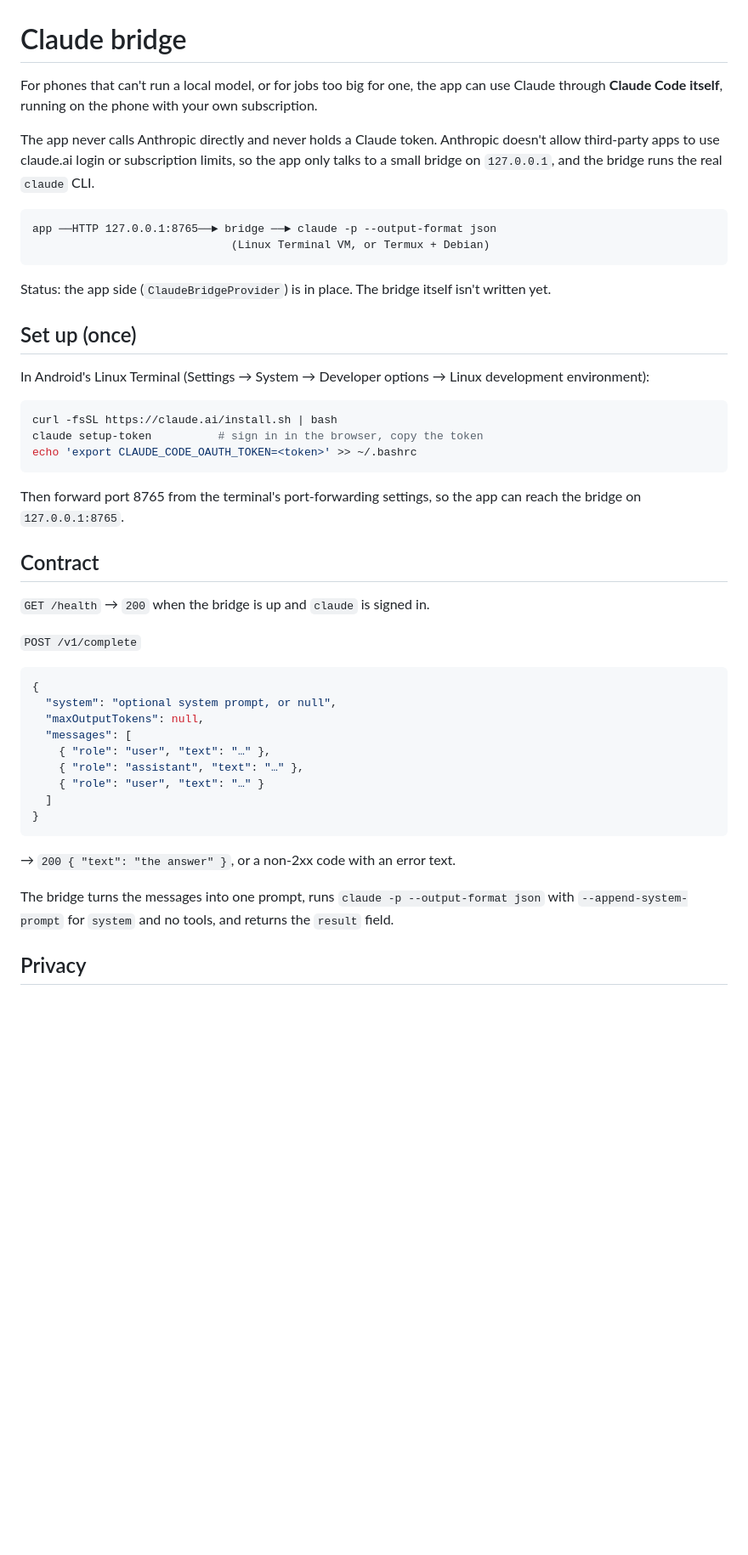
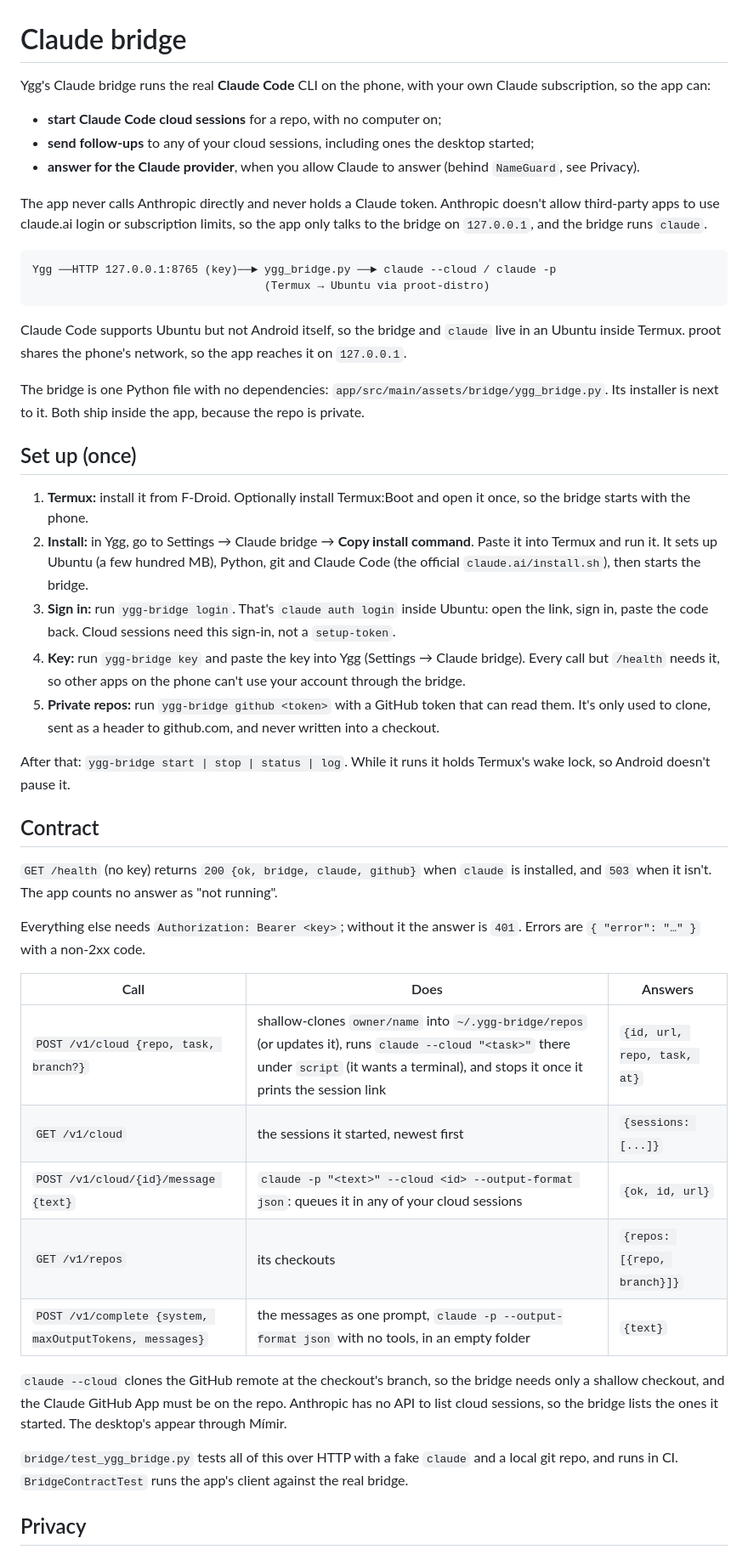
Before and after one commit to SebbeJohansson/yggdrasil-mobile, a Markdown page: docs/claude-bridge.md, the part around one of its changes. Shown at 85% size. Rendered like a GitHub page; blank space fills up the shorter version.

````diff
--- a/docs/claude-bridge.md
+++ b/docs/claude-bridge.md
@@ -1,59 +1,78 @@
 # Claude bridge
 
-For phones that can't run a local model, or for jobs too big for one, the
-app can use Claude through **Claude Code itself**, running on the phone with
-your own subscription.
+Ygg's Claude bridge runs the real **Claude Code** CLI on the phone, with
+your own Claude subscription, so the app can:
+
+- **start Claude Code cloud sessions** for a repo, with no computer on;
+- **send follow-ups** to any of your cloud sessions, including ones the
+  desktop started;
+- **answer for the Claude provider**, when you allow Claude to answer
+  (behind `NameGuard`, see Privacy).
 
 The app never calls Anthropic directly and never holds a Claude token.
 Anthropic doesn't allow third-party apps to use claude.ai login or
-subscription limits, so the app only talks to a small bridge on
-`127.0.0.1`, and the bridge runs the real `claude` CLI.
+subscription limits, so the app only talks to the bridge on `127.0.0.1`,
+and the bridge runs `claude`.
 
 ```
-app ──HTTP 127.0.0.1:8765──► bridge ──► claude -p --output-format json
-                              (Linux Terminal VM, or Termux + Debian)
+Ygg ──HTTP 127.0.0.1:8765 (key)──► ygg_bridge.py ──► claude --cloud / claude -p
+                                   (Termux → Ubuntu via proot-distro)
 ```
 
-Status: the app side (`ClaudeBridgeProvider`) is in place. The bridge itself
-isn't written yet.
+Claude Code supports Ubuntu but not Android itself, so the bridge and
+`claude` live in an Ubuntu inside Termux. proot shares the phone's
+network, so the app reaches it on `127.0.0.1`.
+
+The bridge is one Python file with no dependencies:
+`app/src/main/assets/bridge/ygg_bridge.py`. Its installer is next to it.
+Both ship inside the app, because the repo is private.
 
 ## Set up (once)
 
-In Android's Linux Terminal (Settings → System → Developer options → Linux
-development environment):
+1. **Termux:** install it from F-Droid. Optionally install Termux:Boot and
+   open it once, so the bridge starts with the phone.
+2. **Install:** in Ygg, go to Settings → Claude bridge → **Copy install
+   command**. Paste it into Termux and run it. It sets up Ubuntu (a few
+   hundred MB), Python, git and Claude Code (the official
+   `claude.ai/install.sh`), then starts the bridge.
+3. **Sign in:** run `ygg-bridge login`. That's `claude auth login` inside
+   Ubuntu: open the link, sign in, paste the code back. Cloud sessions need
+   this sign-in, not a `setup-token`.
+4. **Key:** run `ygg-bridge key` and paste the key into Ygg (Settings →
+   Claude bridge). Every call but `/health` needs it, so other apps on the
+   phone can't use your account through the bridge.
+5. **Private repos:** run `ygg-bridge github <token>` with a GitHub token
+   that can read them. It's only used to clone, sent as a header to
+   github.com, and never written into a checkout.
 
-```bash
-curl -fsSL https://claude.ai/install.sh | bash
-claude setup-token          # sign in in the browser, copy the token
-echo 'export CLAUDE_CODE_OAUTH_TOKEN=<token>' >> ~/.bashrc
-```
-
-Then forward port 8765 from the terminal's port-forwarding settings, so the
-app can reach the bridge on `127.0.0.1:8765`.
+After that: `ygg-bridge start | stop | status | log`. While it runs it holds
+Termux's wake lock, so Android doesn't pause it.
 
 ## Contract
 
-`GET /health` → `200` when the bridge is up and `claude` is signed in.
+`GET /health` (no key) returns `200 {ok, bridge, claude, github}` when
+`claude` is installed, and `503` when it isn't. The app counts no answer as
+"not running".
 
-`POST /v1/complete`
+Everything else needs `Authorization: Bearer <key>`; without it the answer
+is `401`. Errors are `{ "error": "…" }` with a non-2xx code.
 
-```json
-{
-  "system": "optional system prompt, or null",
-  "maxOutputTokens": null,
-  "messages": [
-    { "role": "user", "text": "…" },
-    { "role": "assistant", "text": "…" },
-    { "role": "user", "text": "…" }
-  ]
-}
-```
+| Call | Does | Answers |
+| --- | --- | --- |
+| `POST /v1/cloud {repo, task, branch?}` | shallow-clones `owner/name` into `~/.ygg-bridge/repos` (or updates it), runs `claude --cloud "<task>"` there under `script` (it wants a terminal), and stops it once it prints the session link | `{id, url, repo, task, at}` |
+| `GET /v1/cloud` | the sessions it started, newest first | `{sessions: [...]}` |
+| `POST /v1/cloud/{id}/message {text}` | `claude -p "<text>" --cloud <id> --output-format json`: queues it in any of your cloud sessions | `{ok, id, url}` |
+| `GET /v1/repos` | its checkouts | `{repos: [{repo, branch}]}` |
+| `POST /v1/complete {system, maxOutputTokens, messages}` | the messages as one prompt, `claude -p --output-format json` with no tools, in an empty folder | `{text}` |
 
-→ `200 { "text": "the answer" }`, or a non-2xx code with an error text.
+`claude --cloud` clones the GitHub remote at the checkout's branch, so the
+bridge needs only a shallow checkout, and the Claude GitHub App must be on
+the repo. Anthropic has no API to list cloud sessions, so the bridge lists
+the ones it started. The desktop's appear through Mímir.
 
-The bridge turns the messages into one prompt, runs
-`claude -p --output-format json` with `--append-system-prompt` for `system`
-and no tools, and returns the `result` field.
+`bridge/test_ygg_bridge.py` tests all of this over HTTP with a fake
+`claude` and a local git repo, and runs in CI. `BridgeContractTest` runs the
+app's client against the real bridge.
 
 ## Privacy
 
````
Also changed, not shown: other parts of docs/claude-bridge.md (+4 -4 lines), README.md (+17 -1 lines), docs/screenshots/19-code.png (added), 14 other files.
